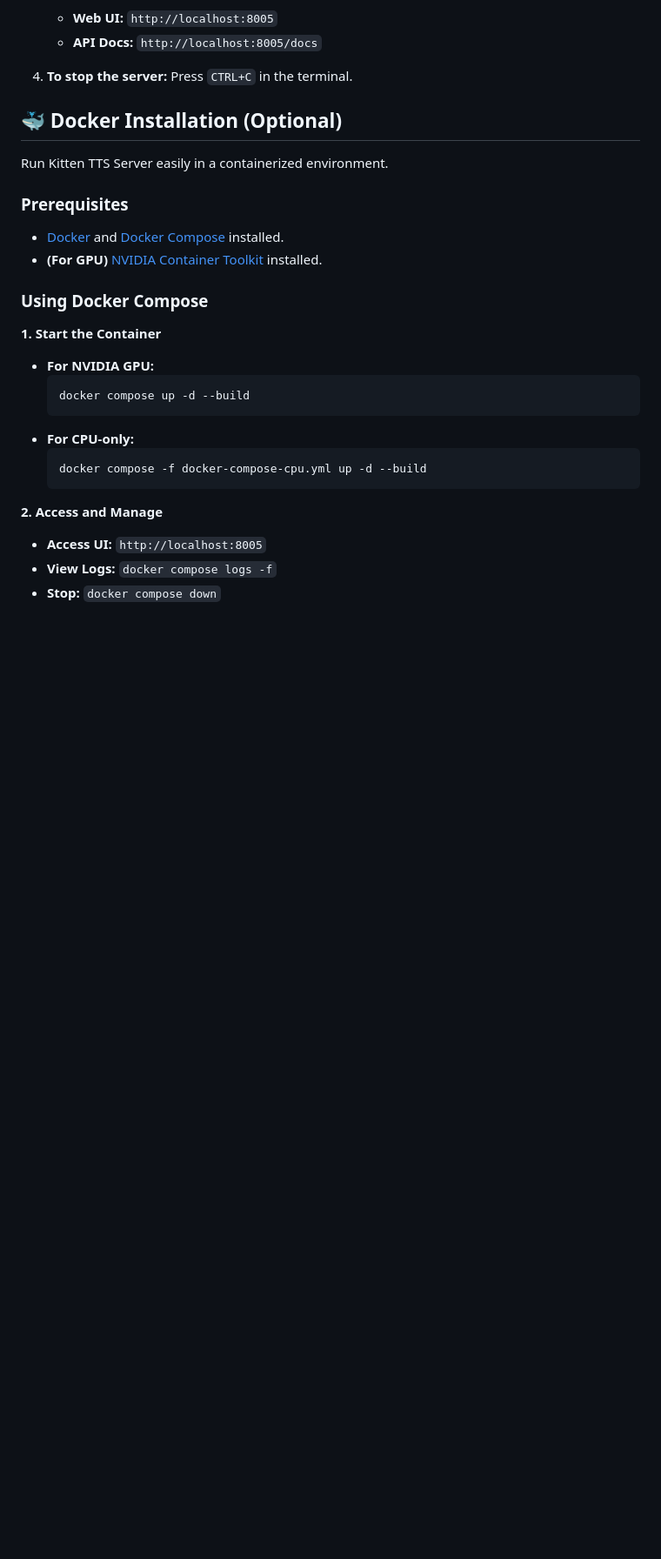
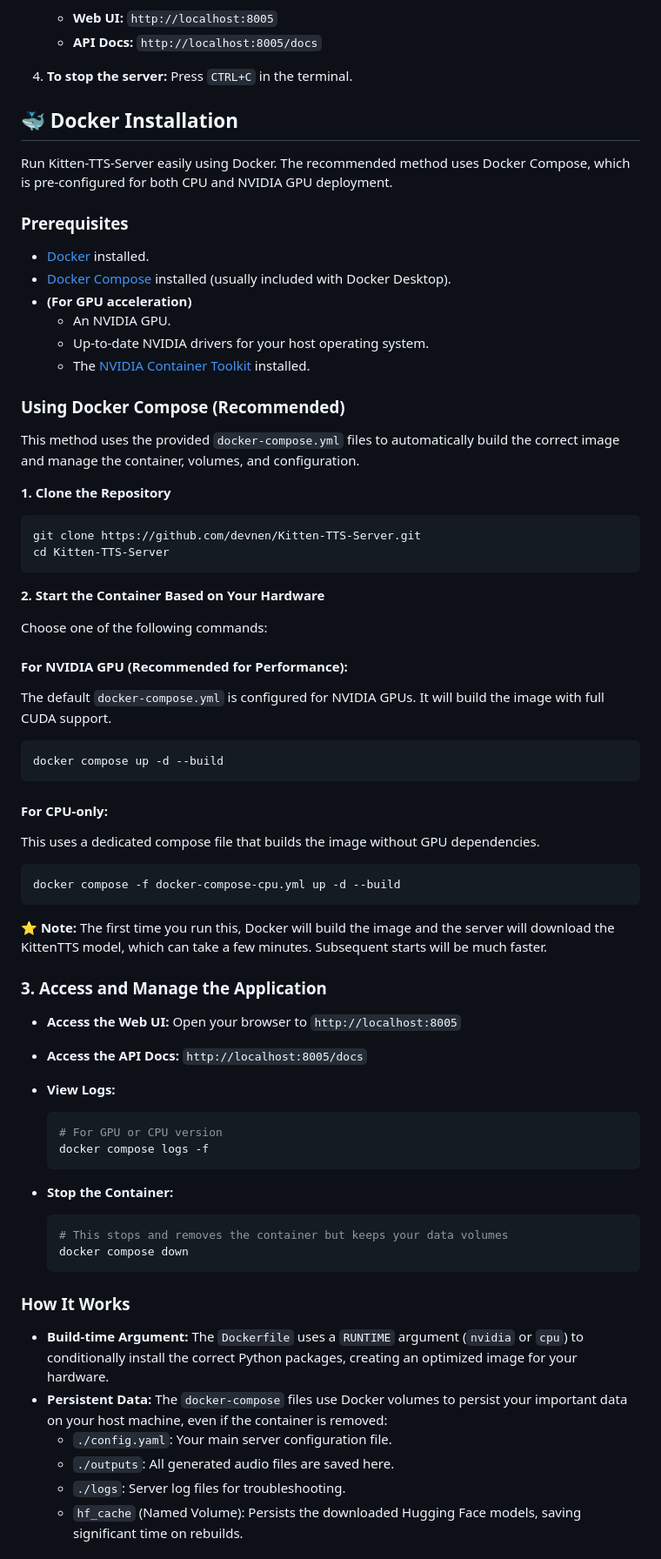
Before and after one commit to SamThinks-Com/Kitten-TTS-Server, a Markdown page: README.md, the part around one of its changes. Shown at 87% size. Drawn GitHub-style; blank space fills up the shorter version.

````diff
--- a/README.md
+++ b/README.md
@@ -182,28 +182,72 @@ The first time you start the server, it will automatically download the KittenTT
 
 4.  **To stop the server:** Press `CTRL+C` in the terminal.
 
-## 🐳 Docker Installation (Optional)
+## 🐳 Docker Installation
 
-Run Kitten TTS Server easily in a containerized environment.
+Run Kitten-TTS-Server easily using Docker. The recommended method uses Docker Compose, which is pre-configured for both CPU and NVIDIA GPU deployment.
 
 ### Prerequisites
-*   [Docker](https://docs.docker.com/get-docker/) and [Docker Compose](https://docs.docker.com/compose/install/) installed.
-*   **(For GPU)** [NVIDIA Container Toolkit](https://docs.nvidia.com/datacenter/cloud-native/container-toolkit/install-guide.html) installed.
 
-### Using Docker Compose
+*   [Docker](https://docs.docker.com/get-docker/) installed.
+*   [Docker Compose](https://docs.docker.com/compose/install/) installed (usually included with Docker Desktop).
+*   **(For GPU acceleration)**
+    *   An NVIDIA GPU.
+    *   Up-to-date NVIDIA drivers for your host operating system.
+    *   The [NVIDIA Container Toolkit](https://docs.nvidia.com/datacenter/cloud-native/container-toolkit/install-guide.html) installed.
 
-**1. Start the Container**
+### Using Docker Compose (Recommended)
 
-*   **For NVIDIA GPU:**
+This method uses the provided `docker-compose.yml` files to automatically build the correct image and manage the container, volumes, and configuration.
+
+**1. Clone the Repository**
+```bash
+git clone https://github.com/devnen/Kitten-TTS-Server.git
+cd Kitten-TTS-Server
+```
+
+**2. Start the Container Based on Your Hardware**
+
+Choose one of the following commands:
+
+#### **For NVIDIA GPU (Recommended for Performance):**
+The default `docker-compose.yml` is configured for NVIDIA GPUs. It will build the image with full CUDA support.
+
+```bash
+docker compose up -d --build
+```
+
+#### **For CPU-only:**
+This uses a dedicated compose file that builds the image without GPU dependencies.
+
+```bash
+docker compose -f docker-compose-cpu.yml up -d --build
+```
+
+⭐ **Note:** The first time you run this, Docker will build the image and the server will download the KittenTTS model, which can take a few minutes. Subsequent starts will be much faster.
+
+### 3. Access and Manage the Application
+
+*   **Access the Web UI:** Open your browser to `http://localhost:8005`
+*   **Access the API Docs:** `http://localhost:8005/docs`
+
+*   **View Logs:**
     ```bash
-    docker compose up -d --build
-    ```
-*   **For CPU-only:**
-    ```bash
-    docker compose -f docker-compose-cpu.yml up -d --build
+    # For GPU or CPU version
+    docker compose logs -f
     ```
 
-**2. Access and Manage**
-*   **Access UI:** `http://localhost:8005`
-*   **View Logs:** `docker compose logs -f`
-*   **Stop:** `docker compose down`
+*   **Stop the Container:**
+    ```bash
+    # This stops and removes the container but keeps your data volumes
+    docker compose down
+    ```
+
+### How It Works
+
+*   **Build-time Argument:** The `Dockerfile` uses a `RUNTIME` argument (`nvidia` or `cpu`) to conditionally install the correct Python packages, creating an optimized image for your hardware.
+*   **Persistent Data:** The `docker-compose` files use Docker volumes to persist your important data on your host machine, even if the container is removed:
+    *   `./config.yaml`: Your main server configuration file.
+    *   `./outputs`: All generated audio files are saved here.
+    *   `./logs`: Server log files for troubleshooting.
+    *   `hf_cache` (Named Volume): Persists the downloaded Hugging Face models, saving significant time on rebuilds.
+
````
Also changed, not shown: other parts of README.md (+13 -0 lines).
